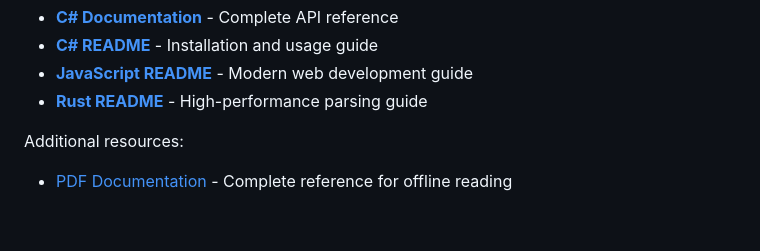
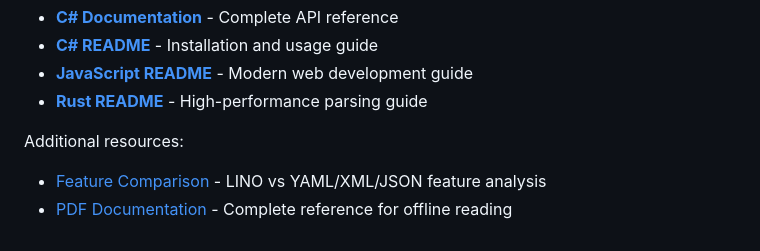
Before and after one commit to linksplatform/Protocols.Lino, a Markdown page: README.md, the part around the change. Rendered like a GitHub page.

```diff
--- a/README.md
+++ b/README.md
@@ -98,4 +98,5 @@ For detailed implementation guides and API references, see the language-specific
 - **[Rust README](rust/README.md)** - High-performance parsing guide
 
 Additional resources:
+- [Feature Comparison](FEATURE_COMPARISON.md) - LINO vs YAML/XML/JSON feature analysis
 - [PDF Documentation](https://linksplatform.github.io/Protocols.Lino/csharp/Platform.Protocols.Lino.pdf) - Complete reference for offline reading
```
Also changed, not shown: FEATURE_COMPARISON.md (added, +199 -0 lines).
